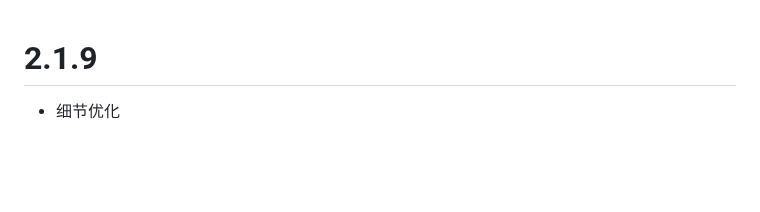
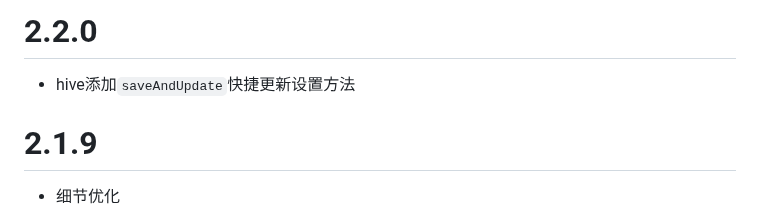
Before and after one commit to mdddj/dd_js_util, a Markdown page: CHANGELOG.md, the part around the change. Rendered like a GitHub page; blank space fills up the shorter version.

Commit message:
:fire: 细节优化

```diff
--- a/CHANGELOG.md
+++ b/CHANGELOG.md
@@ -1,3 +1,7 @@
+# 2.2.0
+
+*  hive添加`saveAndUpdate`快捷更新设置方法
+
 # 2.1.9
 
 * 细节优化
```
